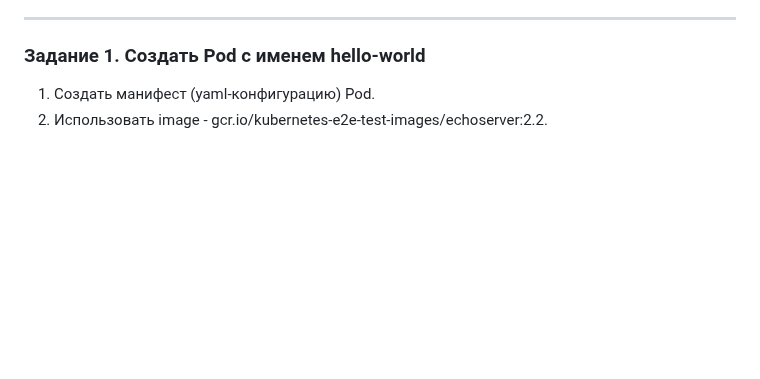
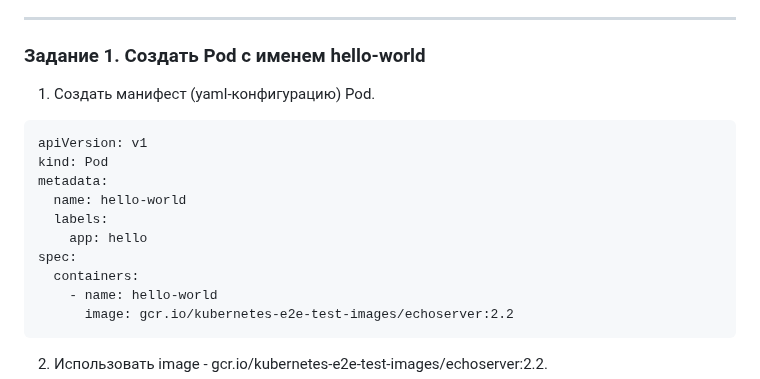
Before and after one commit to vladislav-arzybov/HOMEWORK, a Markdown page: 21_Kubernetes/02_Base_objects_K8S.md, the part around one of its changes. Drawn GitHub-style; blank space fills up the shorter version.

````diff
--- a/21_Kubernetes/02_Base_objects_K8S.md
+++ b/21_Kubernetes/02_Base_objects_K8S.md
@@ -24,4 +24,18 @@
 ### Задание 1. Создать Pod с именем hello-world
 
 1. Создать манифест (yaml-конфигурацию) Pod.
+
+```
+apiVersion: v1
+kind: Pod
+metadata:
+  name: hello-world
+  labels:
+    app: hello
+spec:
+  containers:
+    - name: hello-world
+      image: gcr.io/kubernetes-e2e-test-images/echoserver:2.2
+```
+
 2. Использовать image - gcr.io/kubernetes-e2e-test-images/echoserver:2.2.
````
Also changed, not shown: other parts of 21_Kubernetes/02_Base_objects_K8S.md (+4 -1 lines).
